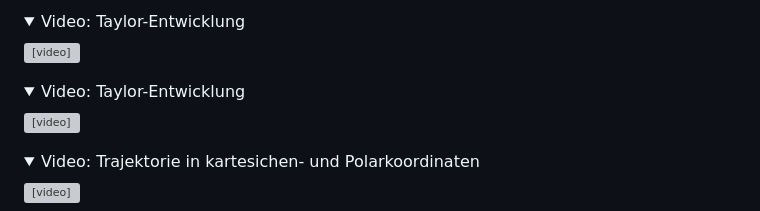
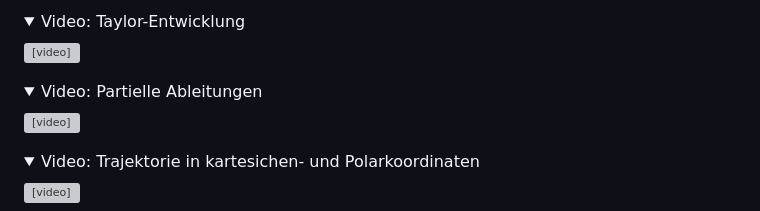
Before and after one commit to CVC97/Physics-Education-Animations, a Markdown page: index.md, the part around the change. Rendered like a GitHub page; folded sections open; grey boxes are pictures that could not be loaded.

Commit message:
Fixed typo in index.md.

```diff
--- a/index.md
+++ b/index.md
@@ -41,7 +41,7 @@ Animationen zum Vorkurs "Mathematische Methoden der Physik" 2023. Zeit- und Them
 </details>
 
 <details>
-  <summary>Video: Taylor-Entwicklung </summary>
+  <summary>Video: Partielle Ableitungen </summary>
 	<div>
 		<video autoplay data-autoplay width="90%" src="index_media/partial_F2.mp4" loop="true"></video>
 	</div>
```
